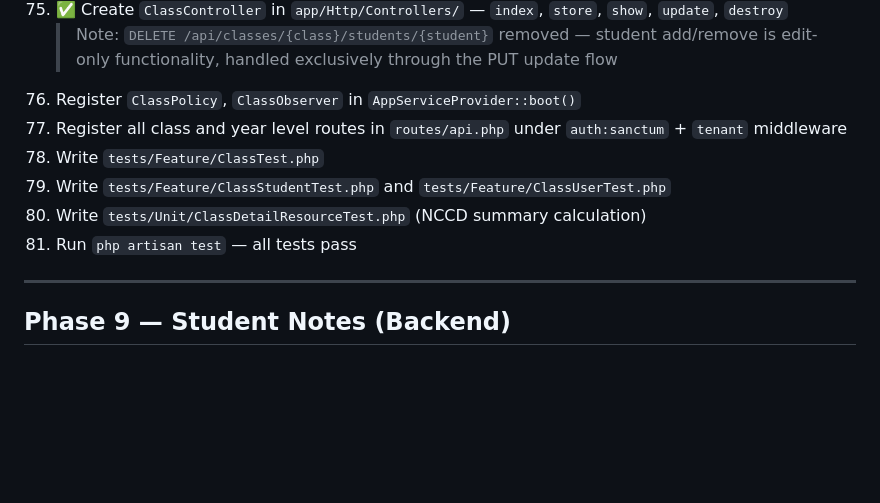
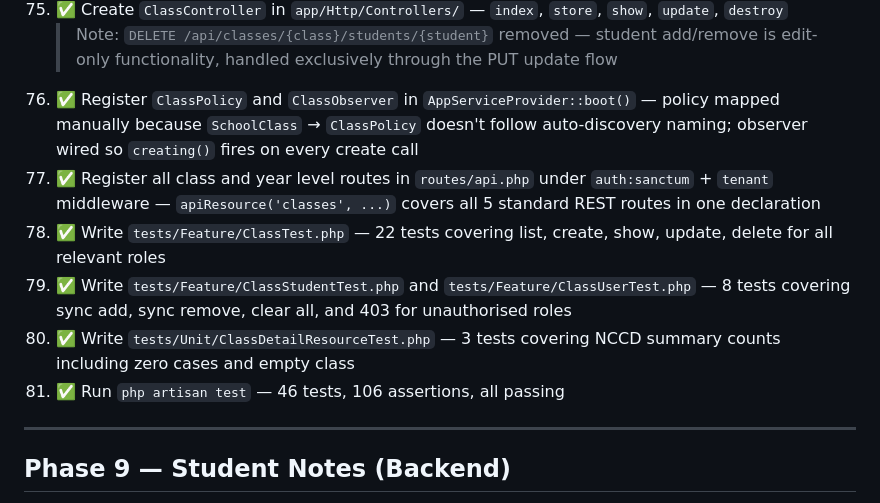
Before and after one commit to alessandroTHFC/Class-Functionality, a Markdown page: docs/step-by-step-development-guide.md, the part around the change. Rendered like a GitHub page; blank space fills up the shorter version.

```diff
--- a/docs/step-by-step-development-guide.md
+++ b/docs/step-by-step-development-guide.md
@@ -139,12 +139,12 @@ This is the sequential build roadmap. Each step should be completed and verified
 74. ✅ Create `YearLevelController` in `app/Http/Controllers/`
 75. ✅ Create `ClassController` in `app/Http/Controllers/` — `index`, `store`, `show`, `update`, `destroy`
     > Note: `DELETE /api/classes/{class}/students/{student}` removed — student add/remove is edit-only functionality, handled exclusively through the PUT update flow
-76. Register `ClassPolicy`, `ClassObserver` in `AppServiceProvider::boot()`
-77. Register all class and year level routes in `routes/api.php` under `auth:sanctum` + `tenant` middleware
-78. Write `tests/Feature/ClassTest.php`
-79. Write `tests/Feature/ClassStudentTest.php` and `tests/Feature/ClassUserTest.php`
-80. Write `tests/Unit/ClassDetailResourceTest.php` (NCCD summary calculation)
-81. Run `php artisan test` — all tests pass
+76. ✅ Register `ClassPolicy` and `ClassObserver` in `AppServiceProvider::boot()` — policy mapped manually because `SchoolClass` → `ClassPolicy` doesn't follow auto-discovery naming; observer wired so `creating()` fires on every create call
+77. ✅ Register all class and year level routes in `routes/api.php` under `auth:sanctum` + `tenant` middleware — `apiResource('classes', ...)` covers all 5 standard REST routes in one declaration
+78. ✅ Write `tests/Feature/ClassTest.php` — 22 tests covering list, create, show, update, delete for all relevant roles
+79. ✅ Write `tests/Feature/ClassStudentTest.php` and `tests/Feature/ClassUserTest.php` — 8 tests covering sync add, sync remove, clear all, and 403 for unauthorised roles
+80. ✅ Write `tests/Unit/ClassDetailResourceTest.php` — 3 tests covering NCCD summary counts including zero cases and empty class
+81. ✅ Run `php artisan test` — 46 tests, 106 assertions, all passing
 
 ---
 
```
Also changed, not shown: dev-log.md (+38 -0 lines).
